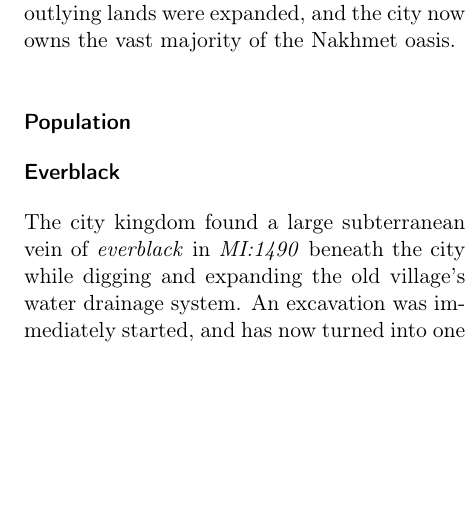
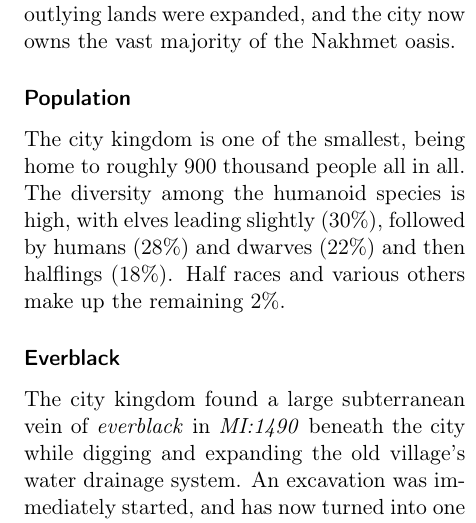
Before and after one commit to n0la/wayfaerersguide-everblack, a LaTeX book (wayfaerersguide-everblack.tex, which reads chapters/citykingdoms/elfayam.tex): part of one column of page 21 of 49, cut so that both start at the same text, the shorter picture padded with empty space. Compiled offline with pdfLaTeX.

Commit message:
forgot population

```diff
--- a/chapters/citykingdoms/elfayam.tex
+++ b/chapters/citykingdoms/elfayam.tex
@@ -30,7 +30,11 @@ the Nakhmet oasis.
 
 \subsubsection*{Population}
 
-
+The city kingdom is one of the smallest, being home to roughly 900 thousand
+people all in all. The diversity among the humanoid species is high, with
+elves leading slightly (30\%), followed by humans (28\%) and dwarves (22\%)
+and then halflings (18\%). Half races and various others make up the remaining
+2\%.
 
 \subsubsection*{Everblack}
 
```
